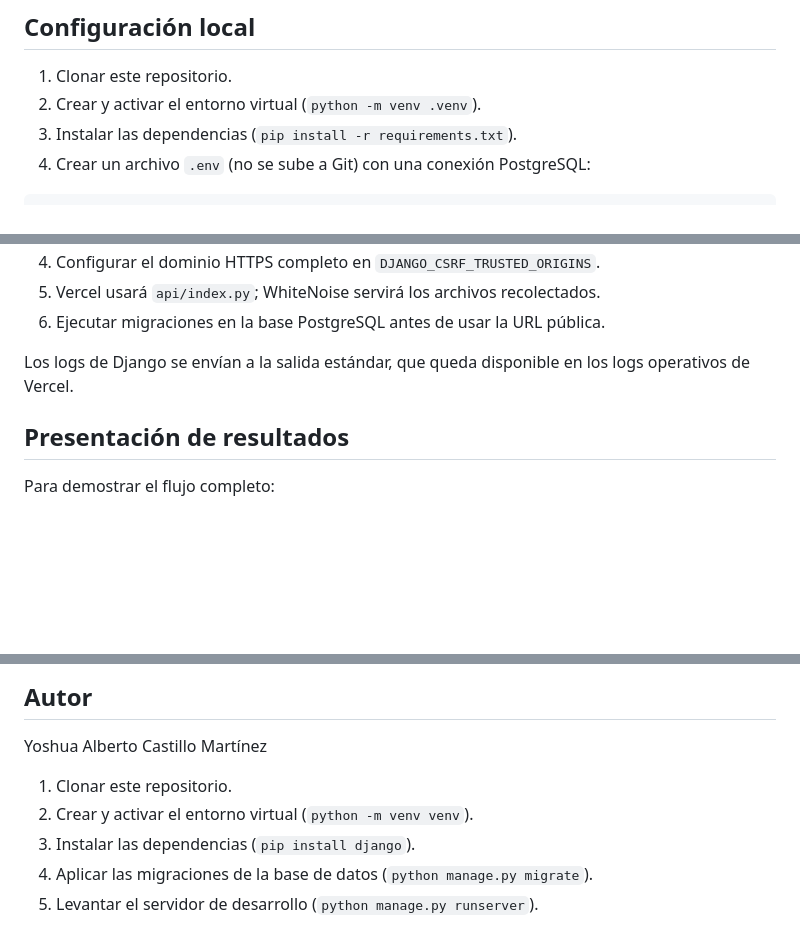
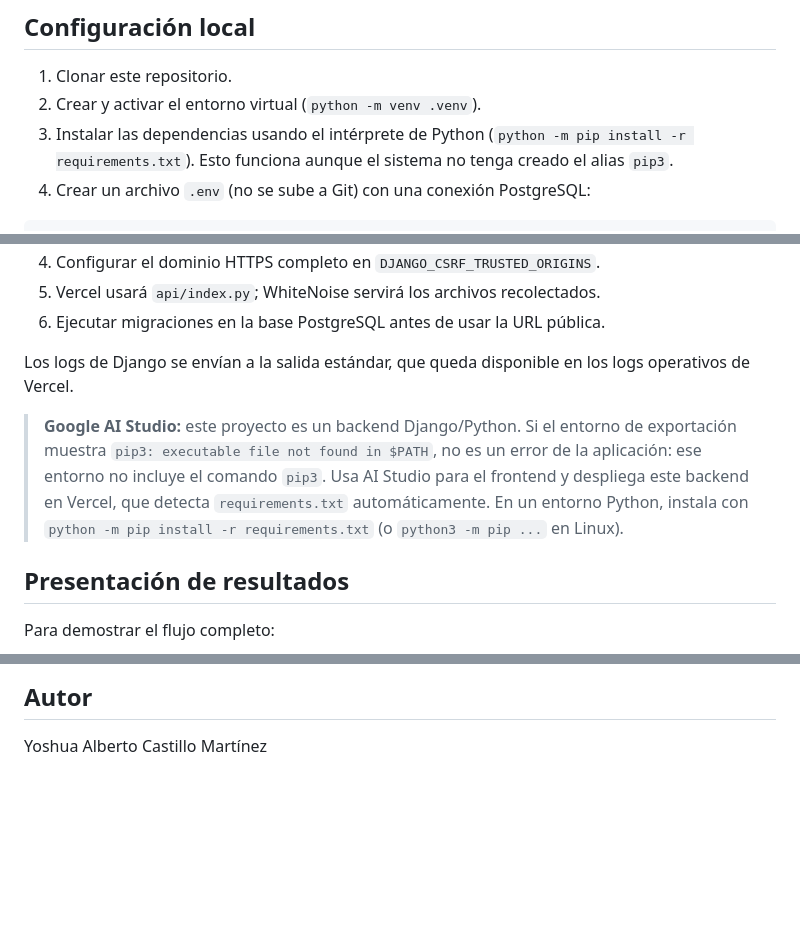
Before and after one commit to Blazeeone/control-venta, a Markdown page: README.md, 3 parts joined by grey strips. Rendered like a GitHub page; blank space fills up the shorter version.

````diff
--- a/README.md
+++ b/README.md
@@ -25,7 +25,7 @@ Aplicación web desarrollada en Django para la digitalización y gestión de ven
 
 1. Clonar este repositorio.
 2. Crear y activar el entorno virtual (`python -m venv .venv`).
-3. Instalar las dependencias (`pip install -r requirements.txt`).
+3. Instalar las dependencias usando el intérprete de Python (`python -m pip install -r requirements.txt`). Esto funciona aunque el sistema no tenga creado el alias `pip3`.
 4. Crear un archivo `.env` (no se sube a Git) con una conexión PostgreSQL:
 
 ```env
@@ -112,6 +112,13 @@ ocasionales, actualización de stock, subtotal, validación del inline y CSV.
 Los logs de Django se envían a la salida estándar, que queda disponible en los
 logs operativos de Vercel.
 
+> **Google AI Studio:** este proyecto es un backend Django/Python. Si el entorno
+> de exportación muestra `pip3: executable file not found in $PATH`, no es un
+> error de la aplicación: ese entorno no incluye el comando `pip3`. Usa AI
+> Studio para el frontend y despliega este backend en Vercel, que detecta
+> `requirements.txt` automáticamente. En un entorno Python, instala con
+> `python -m pip install -r requirements.txt` (o `python3 -m pip ...` en Linux).
+
 ## Presentación de resultados
 
 Para demostrar el flujo completo:
@@ -146,8 +153,3 @@ por ejemplo, el endpoint de productos es
 ## Autor
 
 Yoshua Alberto Castillo Martínez
-1. Clonar este repositorio.
-2. Crear y activar el entorno virtual (`python -m venv venv`).
-3. Instalar las dependencias (`pip install django`).
-4. Aplicar las migraciones de la base de datos (`python manage.py migrate`).
-5. Levantar el servidor de desarrollo (`python manage.py runserver`).
````
